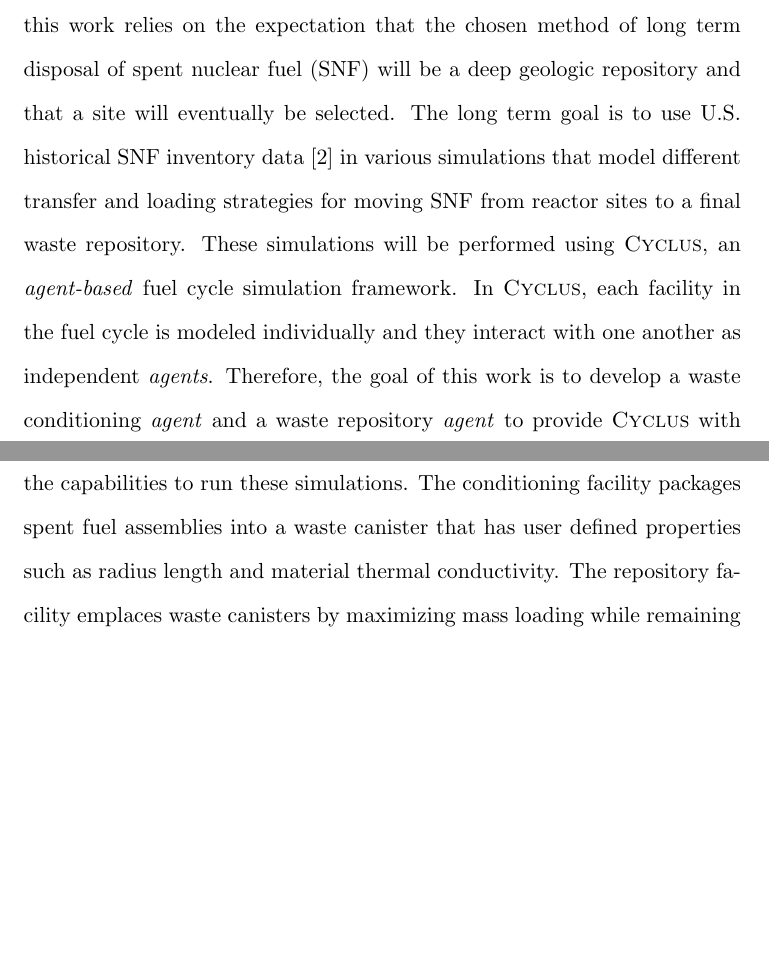
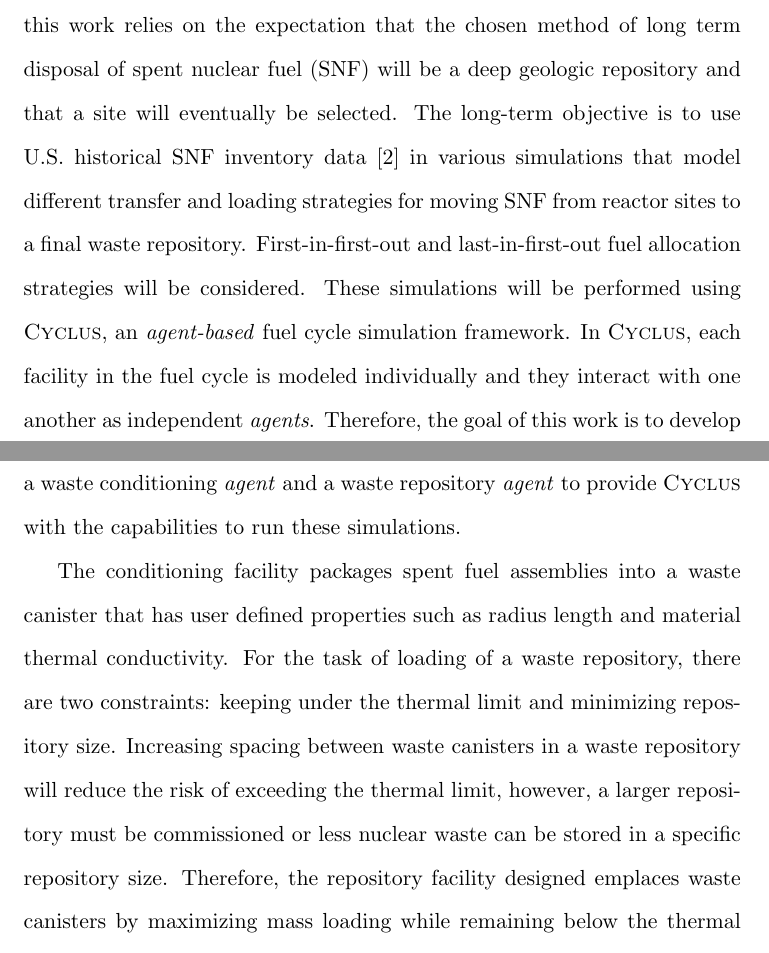
Before and after one commit to arfc/2019-chee-ihlrwm, a LaTeX document (abstract/abstract.tex): two parts of pages 1 and 2 of 2, joined at a grey line, cut so that both start at the same text, the shorter picture padded with empty space. Compiled offline with pdfLaTeX.

Commit message:
more words

```diff
--- a/abstract/abstract.tex
+++ b/abstract/abstract.tex
@@ -43,24 +43,40 @@ waste provides excellent isolation from the human-inhabited
 environment \cite{rechard_evolution_2014}.
 Therefore, this work relies on the expectation that the chosen
 method of long term disposal of spent nuclear fuel (SNF) will be
-a deep geologic repository and that a site will eventually be selected.
-The long term goal is to use U.S. historical SNF inventory data
-\cite{peterson_unf-st&dards_2017} in various simulations that model
-different transfer and loading strategies for moving SNF from reactor
-sites to a final waste repository.
-These simulations will be performed using \textsc{Cyclus}, an \textit{agent-based}
-fuel cycle simulation framework. In \textsc{Cyclus}, each facility in
-the fuel cycle is modeled individually and they interact with one another
-as independent \textit{agents}.
-Therefore, the goal of this work is to develop a waste conditioning \textit{agent}
-and a waste repository \textit{agent} to provide \textsc{Cyclus} with the capabilities
-to run these simulations.
-The conditioning facility packages spent fuel assemblies into a waste
-canister that has user defined properties such as radius length and material
-thermal conductivity.
-The repository facility emplaces waste canisters by
-maximizing mass loading while remaining below the thermal
-limit of the host geologic media.
+a deep geologic repository and that a site will eventually be
+selected.
+The long-term objective is to use U.S. historical SNF inventory data
+\cite{peterson_unf-st&dards_2017} in various simulations that
+model different transfer and loading strategies for moving SNF
+from reactor sites to a final waste repository.
+First-in-first-out and last-in-first-out fuel allocation
+strategies will be considered.
+These simulations will be performed using \textsc{Cyclus}, an
+\textit{agent-based} fuel cycle simulation framework. In
+\textsc{Cyclus}, each facility in the fuel cycle is modeled
+individually and they interact with one another as independent
+\textit{agents}.
+Therefore, the goal of this work is to develop a waste
+conditioning \textit{agent} and a waste repository \textit{agent}
+to provide \textsc{Cyclus} with the capabilities to run these
+simulations.
+
+The conditioning facility packages spent fuel assemblies into a
+waste canister that has user defined properties such as radius
+length and material thermal conductivity.
+For the task of loading of a waste repository, there are two
+constraints: keeping under the thermal limit and
+minimizing repository size.
+Increasing spacing between waste canisters in a waste repository
+will reduce the risk of exceeding the thermal limit, however,
+a larger repository must be commissioned or less nuclear waste
+can be stored in a specific repository size.
+Therefore, the repository facility designed emplaces waste
+canisters by maximizing mass loading while remaining below
+the thermal limit of the host geologic media.
+
+
+
 
 \bibliographystyle{unsrt}
 \bibliography{bibliography.bib}
```
